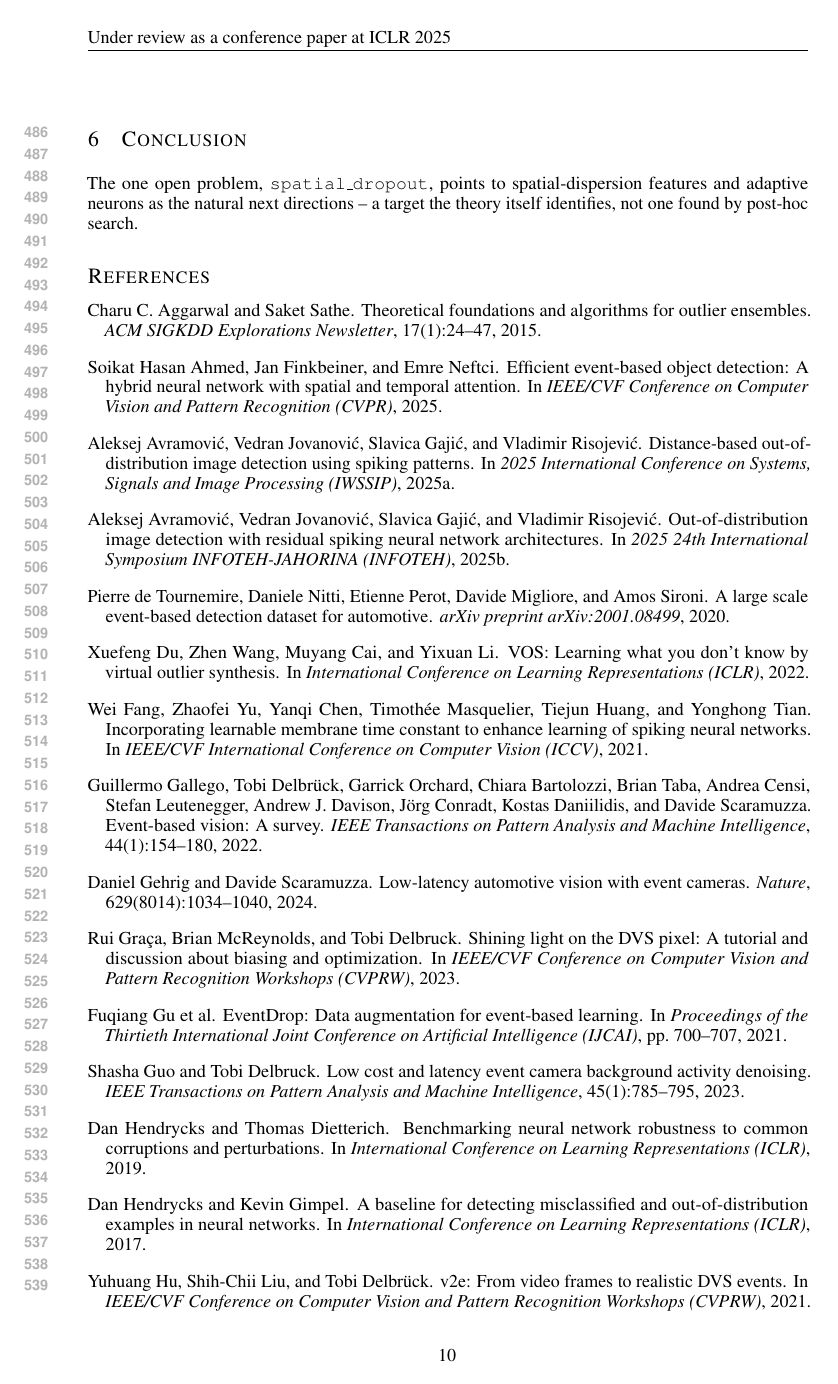
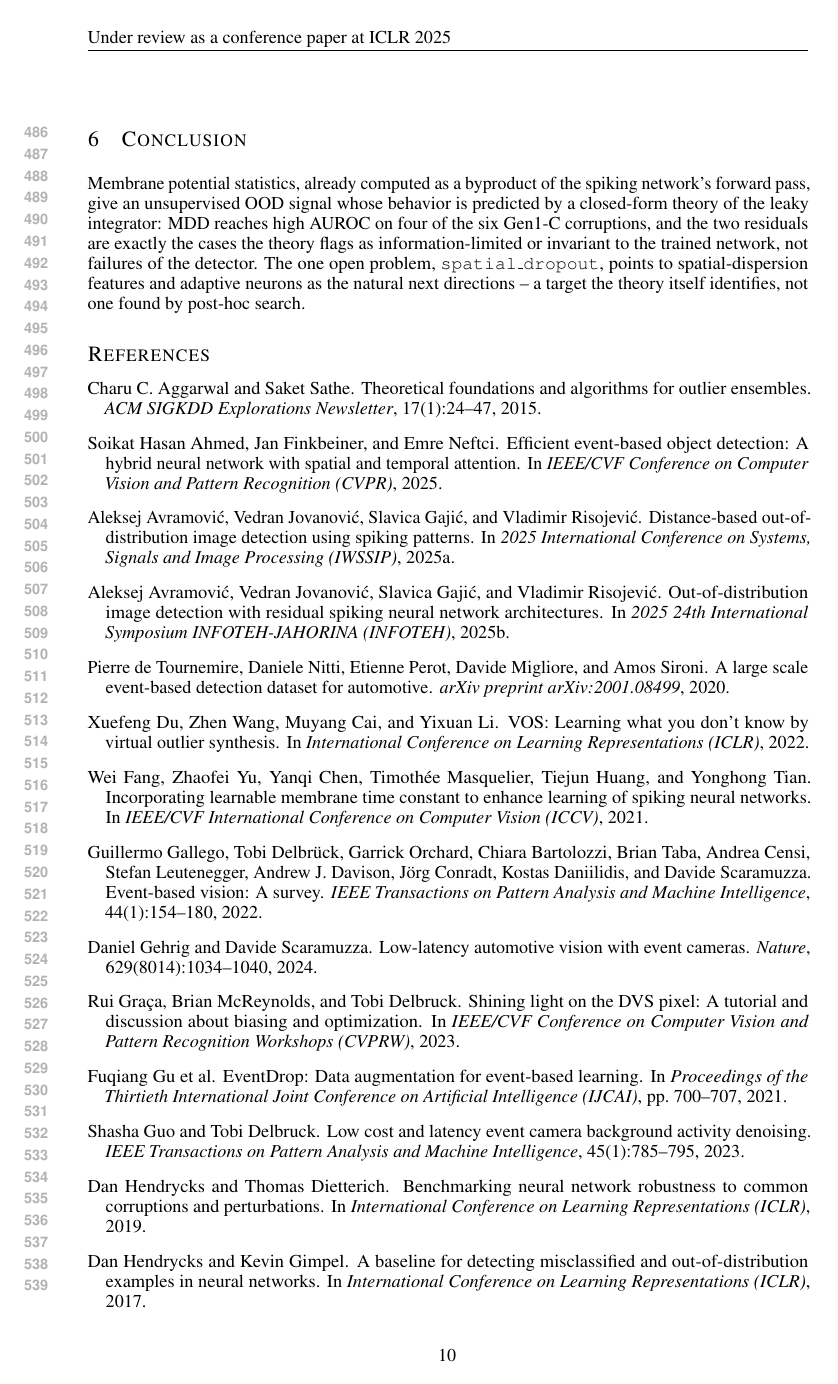
Before and after one commit to brecon75/event_ood, a LaTeX paper (Docs/paper/paper_iclr.tex): page 10 of 28. Compiled offline with pdfLaTeX.

Commit message:
paper: rebalance Conclusion vs Limitations
Conclusion had been trimmed to a single future-work sentence during the
caption/prose audit, leaving it oddly thin next to the much longer
Limitations section. Add back a brief contributions recap. Also merge
Limitations' overlapping point-estimate and AUROC-semantics items
((iii)+(v) -> one item) to bring the two sections closer to balance.
Recompiled the PDF.

Co-Authored-By: Claude Sonnet 5 <noreply@anthropic.com>

```diff
--- a/Docs/paper/paper_iclr.tex
+++ b/Docs/paper/paper_iclr.tex
@@ -732,9 +731,13 @@ detector would reproduce at a fixed deployment threshold, where no such labels a
 
 \section{Conclusion}
 \label{sec:conclusion}
-The one open problem, \texttt{spatial\_dropout}, points to spatial-dispersion features and adaptive
-neurons as the natural next directions -- a target the theory itself identifies, not one found by
-post-hoc search.
+Membrane potential statistics, already computed as a byproduct of the spiking network's forward
+pass, give an unsupervised OOD signal whose behavior is predicted by a closed-form theory of the
+leaky integrator: MDD reaches high AUROC on four of the six Gen1-C corruptions, and the two
+residuals are exactly the cases the theory flags as information-limited or invariant to the
+trained network, not failures of the detector. The one open problem, \texttt{spatial\_dropout},
+points to spatial-dispersion features and adaptive neurons as the natural next directions -- a
+target the theory itself identifies, not one found by post-hoc search.
 
 % =====================================================================
 \bibliography{refs}
```
Also changed, not shown: Docs/paper/paper_iclr.pdf, Docs/paper/paper_iclr.tex (11 more changed lines).
